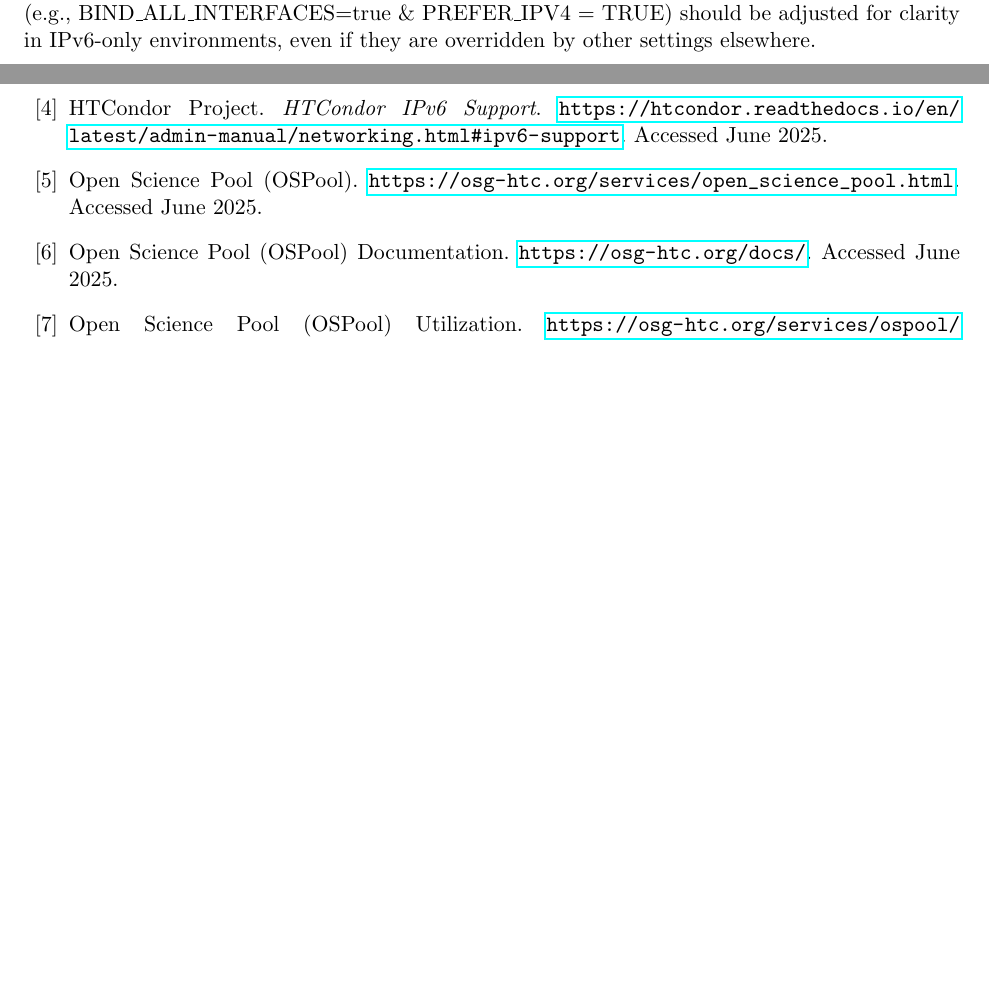
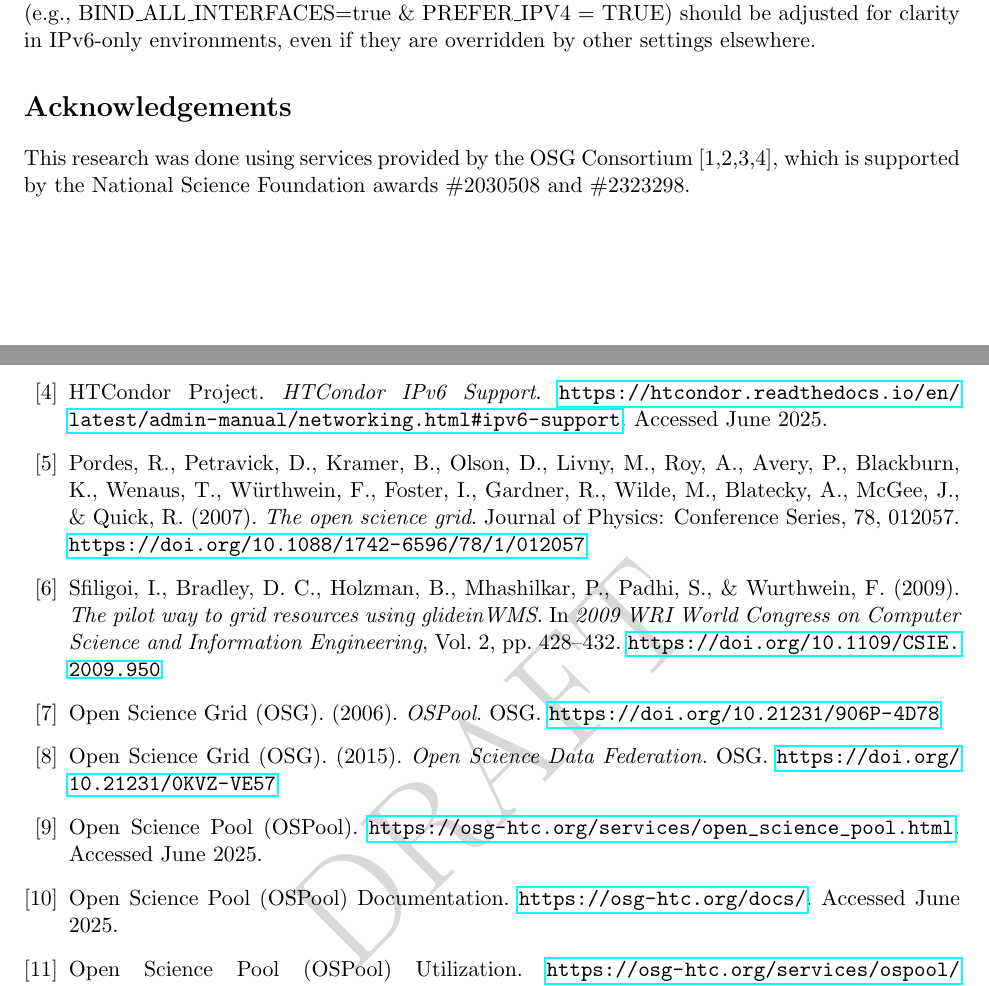
Before and after one commit to glenamac/ViperOSPoolIntegration, a LaTeX paper (Viper.tex): two parts of pages 9 and 10 of 10 before the commit and two parts of pages 9 and 10 of 11 after it, joined at a grey line, cut so that both start at the same text, the shorter picture padded with empty space. Compiled offline with pdfLaTeX.

Commit message:
Added OSG citations and acknowledgements.

```diff
--- a/Viper.tex
+++ b/Viper.tex
@@ -314,6 +314,8 @@
 Issues may arise from using short hostnames derived from \texttt{/etc/hosts} which we avoided by using IPv6 literals for \texttt{CONDOR\_HOST}, \texttt{COLLECTOR\_HOST}, and \texttt{UID\_DOMAIN}.
 It is possible that conflicting (or at least confusing environmental variables may be set concurrently. HTCondor’s default settings (e.g., BIND\_ALL\_INTERFACES=true \& PREFER\_IPV4 = TRUE) should be adjusted for clarity in IPv6-only environments, even if they are overridden by other settings elsewhere.
 
+\section*{Acknowledgements}
+This research was done using services provided by the OSG Consortium [1,2,3,4], which is supported by the National Science Foundation awards \#2030508 and \#2323298.
 
 \begin{thebibliography}{99}
 \bibitem{gwu}
@@ -327,6 +329,18 @@
 
 \bibitem{htcondor-ipv6}
 HTCondor Project. \textit{HTCondor IPv6 Support}. \url{https://htcondor.readthedocs.io/en/latest/admin-manual/networking.html#ipv6-support}. Accessed June 2025.
+
+\bibitem{pordes2007}
+Pordes, R., Petravick, D., Kramer, B., Olson, D., Livny, M., Roy, A., Avery, P., Blackburn, K., Wenaus, T., Würthwein, F., Foster, I., Gardner, R., Wilde, M., Blatecky, A., McGee, J., \& Quick, R. (2007). \textit{The open science grid}. Journal of Physics: Conference Series, 78, 012057. \url{https://doi.org/10.1088/1742-6596/78/1/012057}
+
+\bibitem{sfiligoi2009}
+Sfiligoi, I., Bradley, D. C., Holzman, B., Mhashilkar, P., Padhi, S., \& Wurthwein, F. (2009). \textit{The pilot way to grid resources using glideinWMS}. In \textit{2009 WRI World Congress on Computer Science and Information Engineering}, Vol. 2, pp. 428–432. \url{https://doi.org/10.1109/CSIE.2009.950}
+
+\bibitem{osgospool}
+Open Science Grid (OSG). (2006). \textit{OSPool}. OSG. \url{https://doi.org/10.21231/906P-4D78}
+
+\bibitem{osgfs}
+Open Science Grid (OSG). (2015). \textit{Open Science Data Federation}. OSG. \url{https://doi.org/10.21231/0KVZ-VE57}
 
 \bibitem{ospool}
 Open Science Pool (OSPool). \url{https://osg-htc.org/services/open_science_pool.html}. Accessed June 2025.
```
Also changed, not shown: Viper.pdf, Viper.tex (2 more changed lines), 1 other file.
